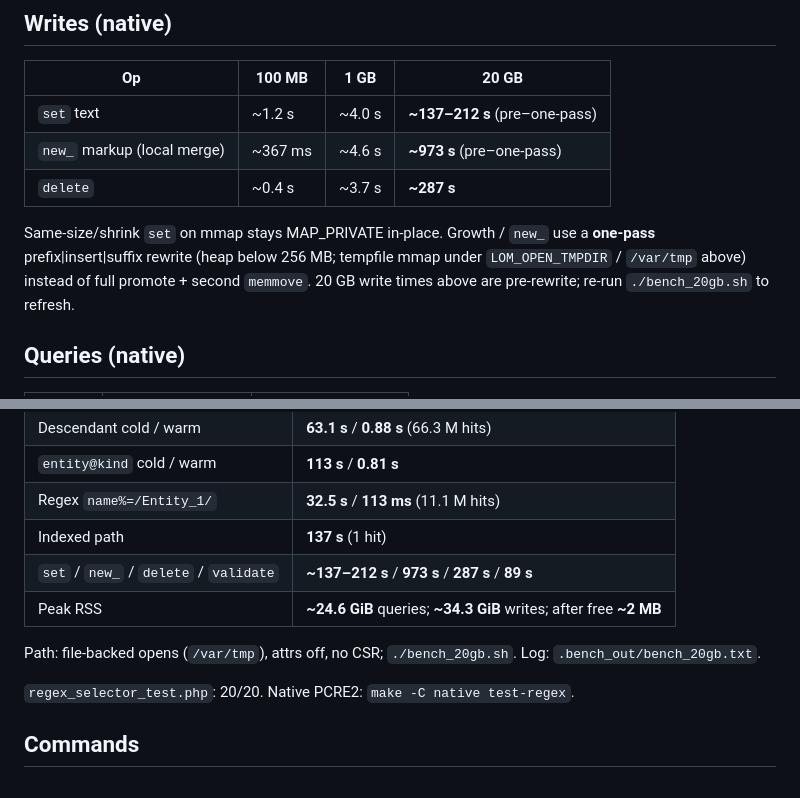
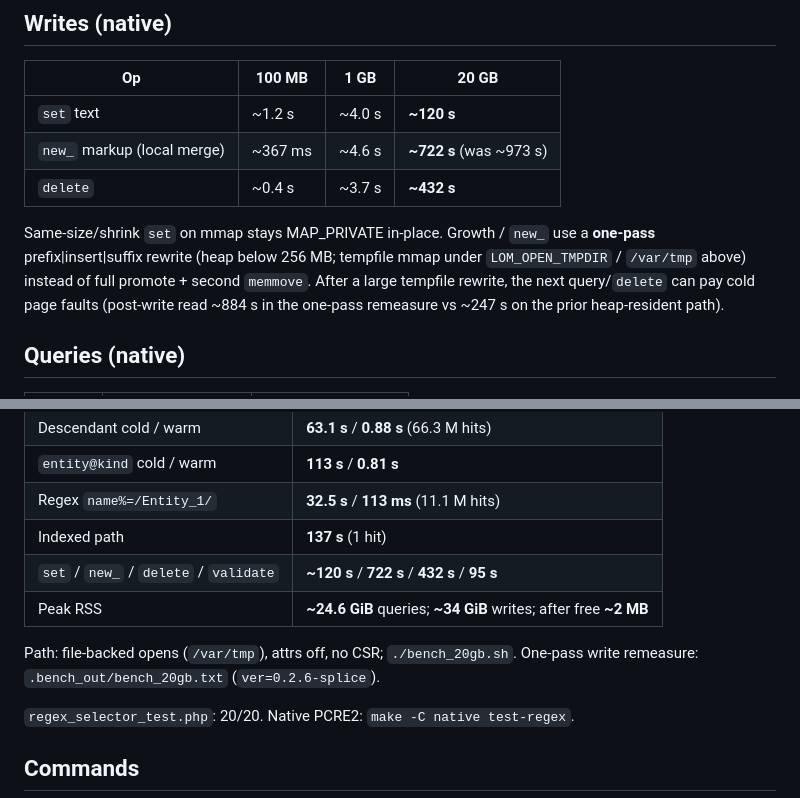
Before and after one commit to freementls/LOM, a Markdown page: docs/RESULTS.md, 2 parts joined by grey strips. GitHub-like rendering.

```diff
--- a/docs/RESULTS.md
+++ b/docs/RESULTS.md
@@ -34,11 +34,11 @@ Depth-1 sibling ranges → per-piece scan → merge that **dedups only tag/attr
 
 | Op | 100 MB | 1 GB | 20 GB |
 |----|--------|------|-------|
-| `set` text | ~1.2 s | ~4.0 s | **~137–212 s** (pre–one-pass) |
-| `new_` markup (local merge) | ~367 ms | ~4.6 s | **~973 s** (pre–one-pass) |
-| `delete` | ~0.4 s | ~3.7 s | **~287 s** |
+| `set` text | ~1.2 s | ~4.0 s | **~120 s** |
+| `new_` markup (local merge) | ~367 ms | ~4.6 s | **~722 s** (was ~973 s) |
+| `delete` | ~0.4 s | ~3.7 s | **~432 s** |
 
-Same-size/shrink `set` on mmap stays MAP_PRIVATE in-place. Growth / `new_` use a **one-pass** prefix|insert|suffix rewrite (heap below 256 MB; tempfile mmap under `LOM_OPEN_TMPDIR` / `/var/tmp` above) instead of full promote + second `memmove`. 20 GB write times above are pre-rewrite; re-run `./bench_20gb.sh` to refresh.
+Same-size/shrink `set` on mmap stays MAP_PRIVATE in-place. Growth / `new_` use a **one-pass** prefix|insert|suffix rewrite (heap below 256 MB; tempfile mmap under `LOM_OPEN_TMPDIR` / `/var/tmp` above) instead of full promote + second `memmove`. After a large tempfile rewrite, the next query/`delete` can pay cold page faults (post-write read ~884 s in the one-pass remeasure vs ~247 s on the prior heap-resident path).
 
 ## Queries (native)
 
@@ -85,10 +85,10 @@ Warm path seeds the exact-selector LOM cache when the indexed fast path runs (av
 | `entity@kind` cold / warm | **113 s** / **0.81 s** |
 | Regex `name%=/Entity_1/` | **32.5 s** / **113 ms** (11.1 M hits) |
 | Indexed path | **137 s** (1 hit) |
-| `set` / `new_` / `delete` / `validate` | **~137–212 s** / **973 s** / **287 s** / **89 s** |
-| Peak RSS | **~24.6 GiB** queries; **~34.3 GiB** writes; after free **~2 MB** |
+| `set` / `new_` / `delete` / `validate` | **~120 s** / **722 s** / **432 s** / **95 s** |
+| Peak RSS | **~24.6 GiB** queries; **~34 GiB** writes; after free **~2 MB** |
 
-Path: file-backed opens (`/var/tmp`), attrs off, no CSR; `./bench_20gb.sh`. Log: `.bench_out/bench_20gb.txt`.
+Path: file-backed opens (`/var/tmp`), attrs off, no CSR; `./bench_20gb.sh`. One-pass write remeasure: `.bench_out/bench_20gb.txt` (`ver=0.2.6-splice`).
 
 `regex_selector_test.php`: 20/20. Native PCRE2: `make -C native test-regex`.
 
```
Also changed, not shown: docs/paper/lom_living_object_model.md (+6 -6 lines).
